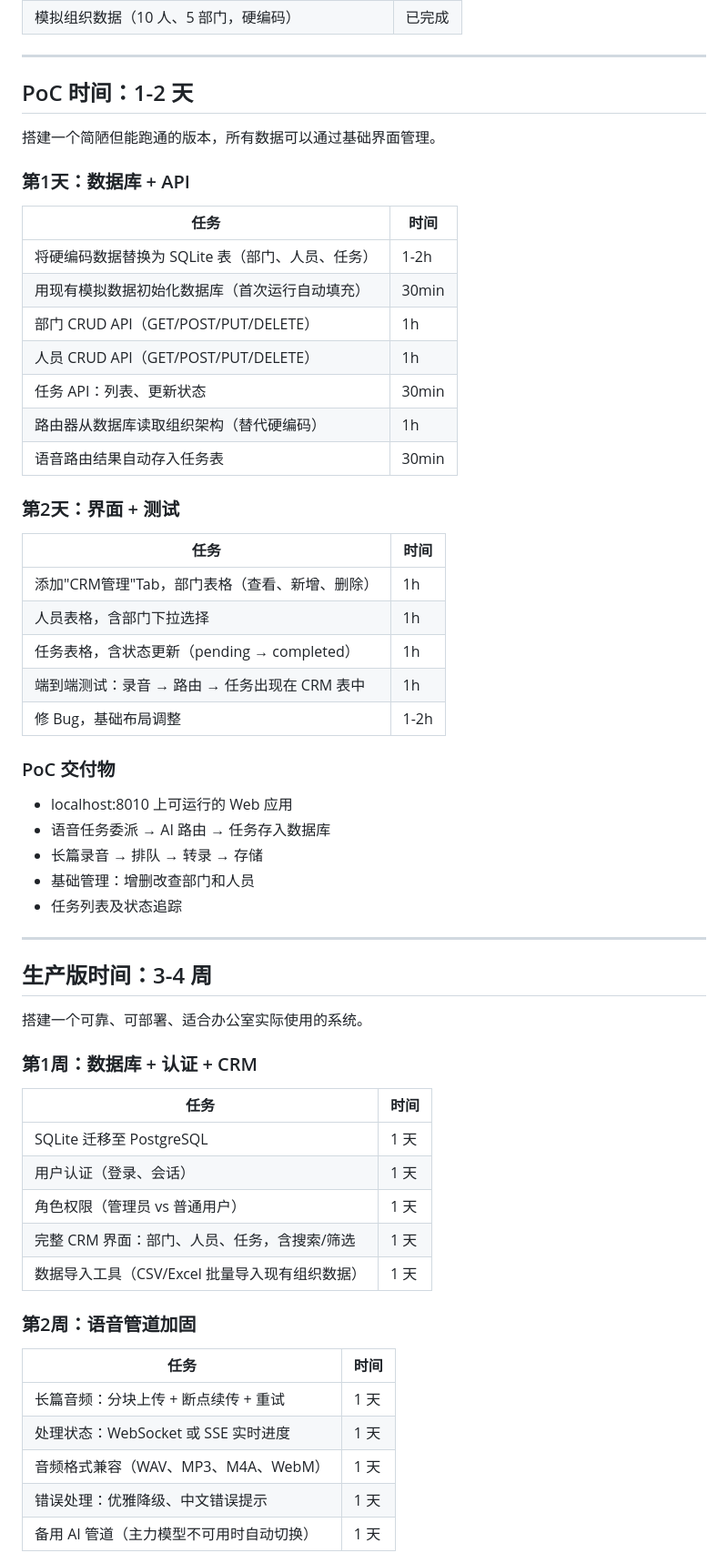
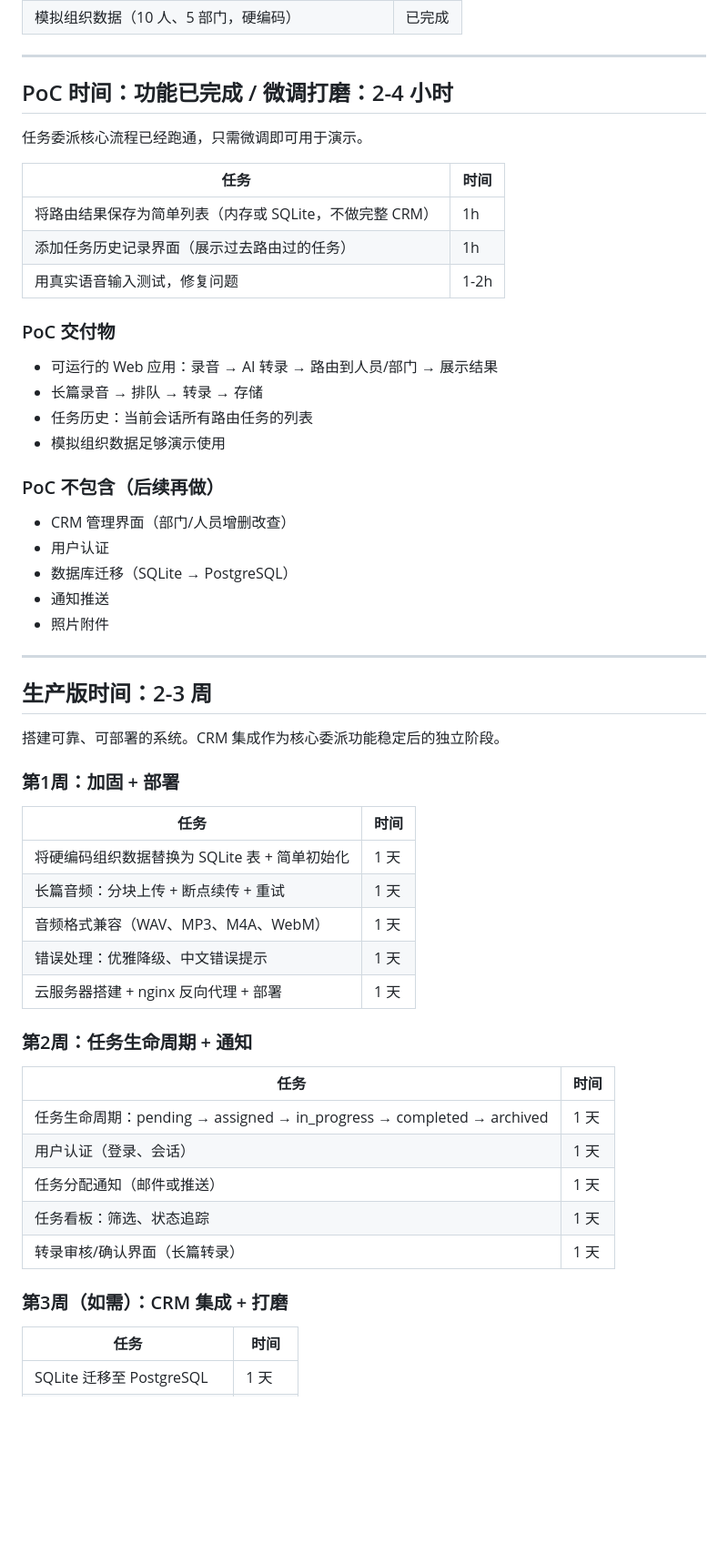
Before and after one commit to bethzyy/VocaTask, a Markdown page: TIMELINE.md, the part around one of its changes. Shown at 91% size. Rendered like a GitHub page; blank space fills up the shorter version.

```diff
--- a/TIMELINE.md
+++ b/TIMELINE.md
@@ -139,63 +117,59 @@ Build a reliable, deployable system ready for real office use.
 
 ---
 
-## PoC 时间：1-2 天
+## PoC 时间：功能已完成 / 微调打磨：2-4 小时
 
-搭建一个简陋但能跑通的版本，所有数据可以通过基础界面管理。
-
-### 第1天：数据库 + API
+任务委派核心流程已经跑通，只需微调即可用于演示。
 
 | 任务 | 时间 |
 |------|------|
-| 将硬编码数据替换为 SQLite 表（部门、人员、任务） | 1-2h |
-| 用现有模拟数据初始化数据库（首次运行自动填充） | 30min |
-| 部门 CRUD API（GET/POST/PUT/DELETE） | 1h |
-| 人员 CRUD API（GET/POST/PUT/DELETE） | 1h |
-| 任务 API：列表、更新状态 | 30min |
-| 路由器从数据库读取组织架构（替代硬编码） | 1h |
-| 语音路由结果自动存入任务表 | 30min |
+| 将路由结果保存为简单列表（内存或 SQLite，不做完整 CRM） | 1h |
+| 添加任务历史记录界面（展示过去路由过的任务） | 1h |
+| 用真实语音输入测试，修复问题 | 1-2h |
 
-### 第2天：界面 + 测试
+### PoC 交付物
+
+- 可运行的 Web 应用：录音 → AI 转录 → 路由到人员/部门 → 展示结果
+- 长篇录音 → 排队 → 转录 → 存储
+- 任务历史：当前会话所有路由任务的列表
+- 模拟组织数据足够演示使用
+
+### PoC 不包含（后续再做）
+
+- CRM 管理界面（部门/人员增删改查）
+- 用户认证
+- 数据库迁移（SQLite → PostgreSQL）
+- 通知推送
+- 照片附件
+
+---
+
+## 生产版时间：2-3 周
+
+搭建可靠、可部署的系统。CRM 集成作为核心委派功能稳定后的独立阶段。
+
+### 第1周：加固 + 部署
 
 | 任务 | 时间 |
 |------|------|
-| 添加"CRM管理"Tab，部门表格（查看、新增、删除） | 1h |
-| 人员表格，含部门下拉选择 | 1h |
-| 任务表格，含状态更新（pending → completed） | 1h |
-| 端到端测试：录音 → 路由 → 任务出现在 CRM 表中 | 1h |
-| 修 Bug，基础布局调整 | 1-2h |
+| 将硬编码组织数据替换为 SQLite 表 + 简单初始化 | 1 天 |
+| 长篇音频：分块上传 + 断点续传 + 重试 | 1 天 |
+| 音频格式兼容（WAV、MP3、M4A、WebM） | 1 天 |
+| 错误处理：优雅降级、中文错误提示 | 1 天 |
+| 云服务器搭建 + nginx 反向代理 + 部署 | 1 天 |
 
-### PoC 交付物
+### 第2周：任务生命周期 + 通知
 
-- localhost:8010 上可运行的 Web 应用
-- 语音任务委派 → AI 路由 → 任务存入数据库
-- 长篇录音 → 排队 → 转录 → 存储
-- 基础管理：增删改查部门和人员
-- 任务列表及状态追踪
+| 任务 | 时间 |
+|------|------|
+| 任务生命周期：pending → assigned → in_progress → completed → archived | 1 天 |
+| 用户认证（登录、会话） | 1 天 |
+| 任务分配通知（邮件或推送） | 1 天 |
+| 任务看板：筛选、状态追踪 | 1 天 |
+| 转录审核/确认界面（长篇转录） | 1 天 |
 
----
-
-## 生产版时间：3-4 周
-
-搭建一个可靠、可部署、适合办公室实际使用的系统。
-
-### 第1周：数据库 + 认证 + CRM
+### 第3周（如需）：CRM 集成 + 打磨
 
 | 任务 | 时间 |
 |------|------|
 | SQLite 迁移至 PostgreSQL | 1 天 |
-| 用户认证（登录、会话） | 1 天 |
-| 角色权限（管理员 vs 普通用户） | 1 天 |
-| 完整 CRM 界面：部门、人员、任务，含搜索/筛选 | 1 天 |
-| 数据导入工具（CSV/Excel 批量导入现有组织数据） | 1 天 |
-
-### 第2周：语音管道加固
-
-| 任务 | 时间 |
-|------|------|
-| 长篇音频：分块上传 + 断点续传 + 重试 | 1 天 |
-| 处理状态：WebSocket 或 SSE 实时进度 | 1 天 |
-| 音频格式兼容（WAV、MP3、M4A、WebM） | 1 天 |
-| 错误处理：优雅降级、中文错误提示 | 1 天 |
-| 备用 AI 管道（主力模型不可用时自动切换） | 1 天 |
-
```
Also changed, not shown: other parts of TIMELINE.md (+58 -98 lines).
